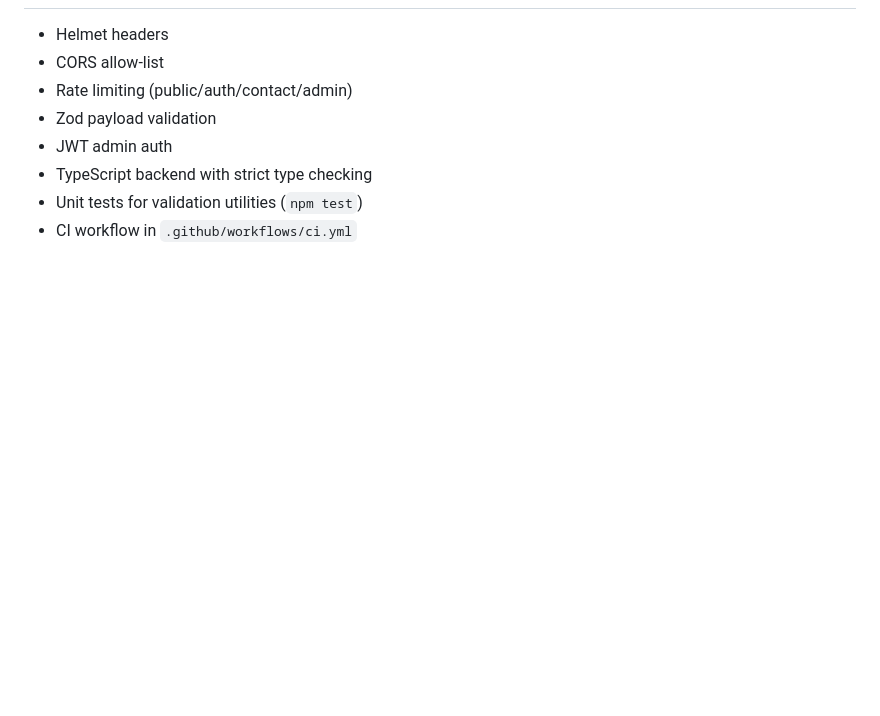
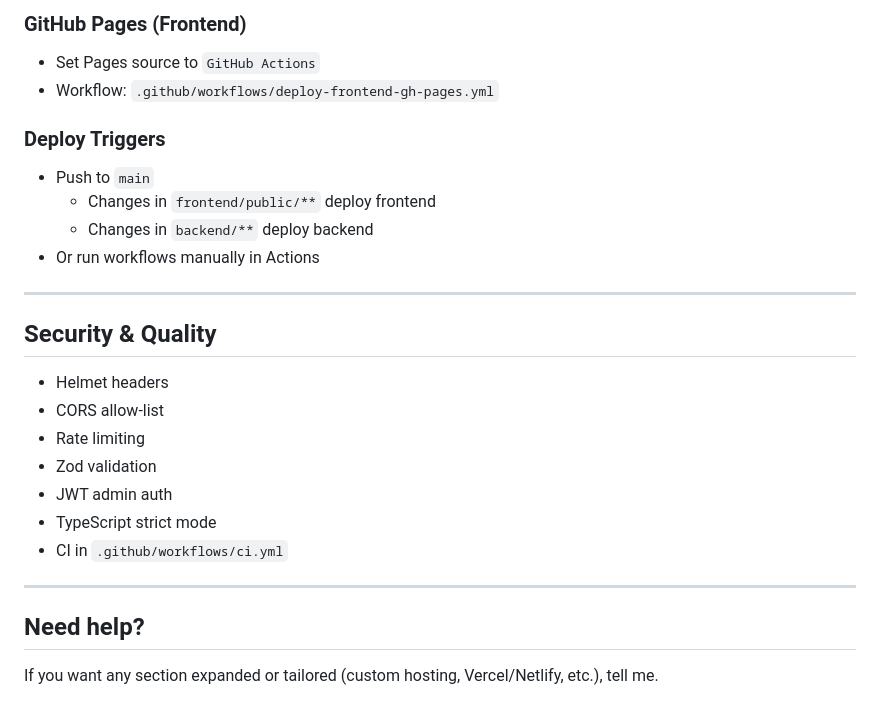
Before and after one commit to thasvithu/thasvithu.github.io, a Markdown page: README.md, the part around one of its changes. GitHub-like rendering; blank space fills up the shorter version.

```diff
--- a/README.md
+++ b/README.md
@@ -98,8 +150,27 @@ Public endpoints (`/api/projects`, `/api/blogs`) only return published + schedul
+### GitHub Pages (Frontend)
+- Set Pages source to `GitHub Actions`
+- Workflow: `.github/workflows/deploy-frontend-gh-pages.yml`
+
+### Deploy Triggers
+- Push to `main`
+  - Changes in `frontend/public/**` deploy frontend
+  - Changes in `backend/**` deploy backend
+- Or run workflows manually in Actions
+
+---
+
+## Security & Quality
+
 - Helmet headers
 - CORS allow-list
-- Rate limiting (public/auth/contact/admin)
-- Zod payload validation
+- Rate limiting
+- Zod validation
 - JWT admin auth
-- TypeScript backend with strict type checking
-- Unit tests for validation utilities (`npm test`)
-- CI workflow in `.github/workflows/ci.yml`
+- TypeScript strict mode
+- CI in `.github/workflows/ci.yml`
+
+---
+
+## Need help?
+
+If you want any section expanded or tailored (custom hosting, Vercel/Netlify, etc.), tell me.
```
Also changed, not shown: other parts of README.md (+125 -73 lines).
